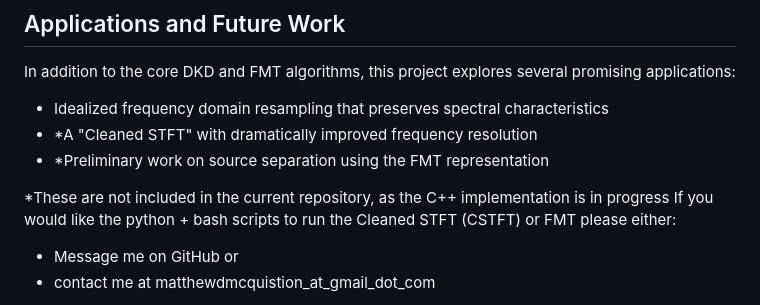
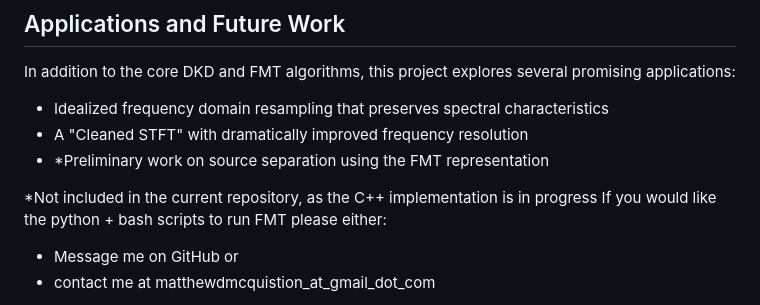
Before and after one commit to matthewmcq/cleanfm, a Markdown page: README.md, the part around the change. Drawn GitHub-style.

```diff
--- a/README.md
+++ b/README.md
@@ -60,11 +60,11 @@ In addition to the core DKD and FMT algorithms, this project explores several pr
 
 
 - Idealized frequency domain resampling that preserves spectral characteristics
-- *A "Cleaned STFT" with dramatically improved frequency resolution
+- A "Cleaned STFT" with dramatically improved frequency resolution
 - *Preliminary work on source separation using the FMT representation
 
-*These are not included in the current repository, as the C++ implementation is in progress
-If you would like the python + bash scripts to run the Cleaned STFT (CSTFT) or FMT please either:
+*Not included in the current repository, as the C++ implementation is in progress
+If you would like the python + bash scripts to run FMT please either:
 - Message me on GitHub or
 - contact me at matthewdmcquistion_at_gmail_dot_com
 
```
